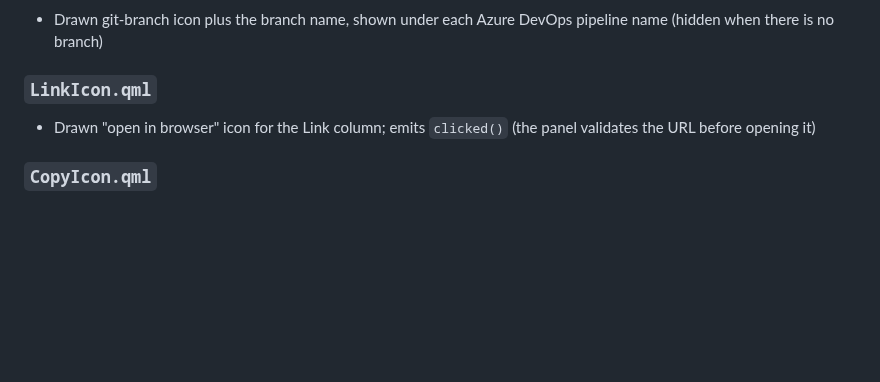
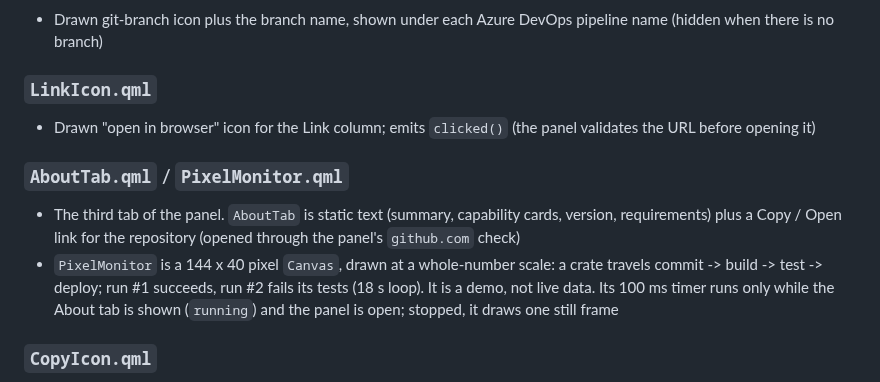
Before and after one commit to heinsk/omarchy-devops-monitor, a Markdown page: docs/architecture.md, the part around the change. Drawn GitHub-style; blank space fills up the shorter version.

```diff
--- a/docs/architecture.md
+++ b/docs/architecture.md
@@ -102,6 +102,11 @@
 
 - Drawn "open in browser" icon for the Link column; emits `clicked()` (the panel validates the URL before opening it)
 
+### `AboutTab.qml` / `PixelMonitor.qml`
+
+- The third tab of the panel. `AboutTab` is static text (summary, capability cards, version, requirements) plus a Copy / Open link for the repository (opened through the panel's `github.com` check)
+- `PixelMonitor` is a 144 x 40 pixel `Canvas`, drawn at a whole-number scale: a crate travels commit -> build -> test -> deploy; run #1 succeeds, run #2 fails its tests (18 s loop). It is a demo, not live data. Its 100 ms timer runs only while the About tab is shown (`running`) and the panel is open; stopped, it draws one still frame
+
 ### `CopyIcon.qml`
 
 - Drawn "copy" icon for the Link column and for error messages. Copies its `text` with `/usr/bin/wl-copy -- TEXT` (argument array, no shell) and shows "Copied" or "No wl-copy". The caller only gives it text that already passed the same checks as the Open link icon (`isTrustedAzureUrl` / `isTrustedGithubUrl`), or an error message that was cleaned
```
Also changed, not shown: README.md (+1 -1 lines), docs/testing.md (+7 -0 lines), preview.png, 3 other files.
